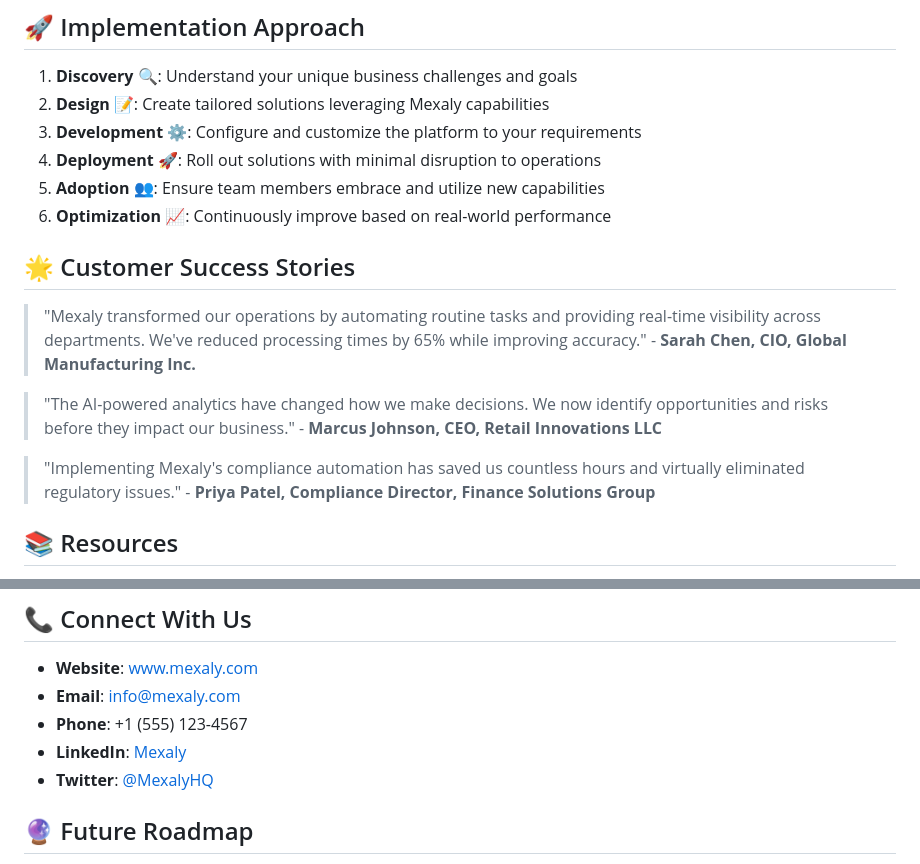
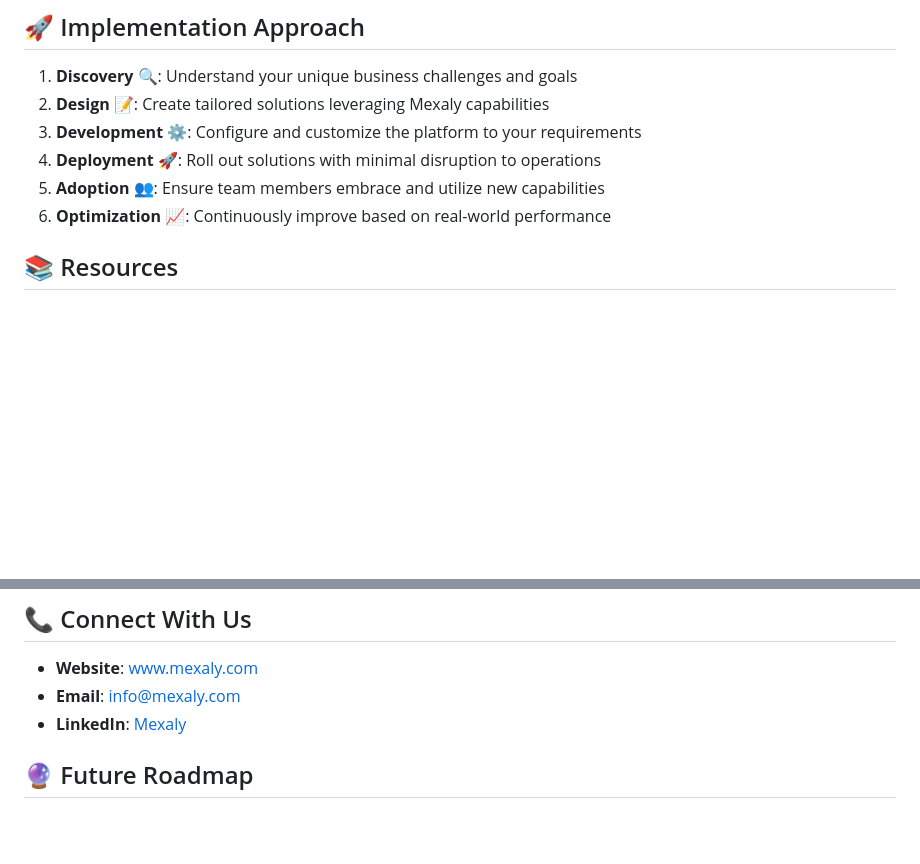
Before and after one commit to officialmexaly/officialmexaly, a Markdown page: README.md, 2 parts joined by grey strips. Rendered like a GitHub page; blank space fills up the shorter version.

```diff
--- a/README.md
+++ b/README.md
@@ -112,13 +112,6 @@ Mexaly connects with your existing technology investments:
 5. **Adoption** 👥: Ensure team members embrace and utilize new capabilities
 6. **Optimization** 📈: Continuously improve based on real-world performance
 
-## 🌟 Customer Success Stories
-
-> "Mexaly transformed our operations by automating routine tasks and providing real-time visibility across departments. We've reduced processing times by 65% while improving accuracy." - **Sarah Chen, CIO, Global Manufacturing Inc.**
-
-> "The AI-powered analytics have changed how we make decisions. We now identify opportunities and risks before they impact our business." - **Marcus Johnson, CEO, Retail Innovations LLC**
-
-> "Implementing Mexaly's compliance automation has saved us countless hours and virtually eliminated regulatory issues." - **Priya Patel, Compliance Director, Finance Solutions Group**
 
 ## 📚 Resources
 
@@ -133,9 +126,7 @@ Mexaly connects with your existing technology investments:
 
 - **Website**: [www.mexaly.com](https://www.mexaly.com)
 - **Email**: info@mexaly.com
-- **Phone**: +1 (555) 123-4567
 - **LinkedIn**: [Mexaly](https://linkedin.com/company/mexaly)
-- **Twitter**: [@MexalyHQ](https://twitter.com/MexalyHQ)
 
 ## 🔮 Future Roadmap
 
```
